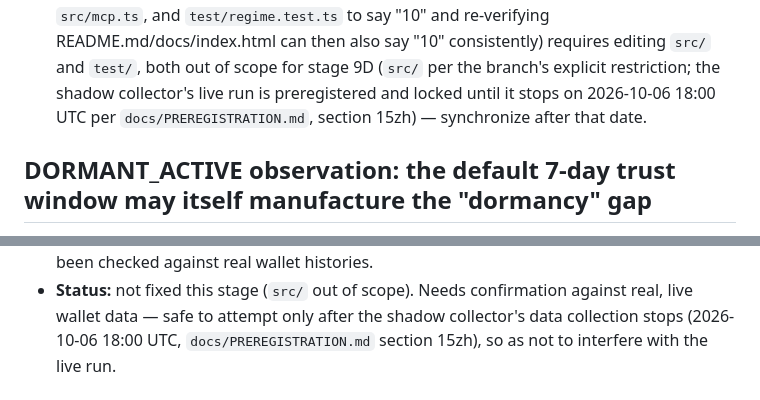
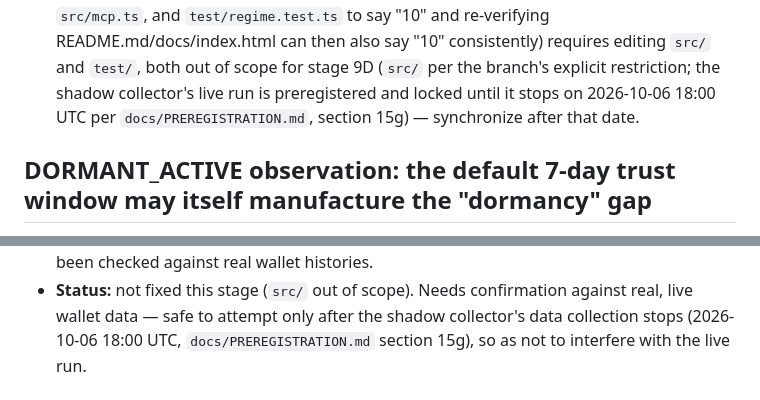
Before and after one commit to daniilmilintieiev-ux/wallet-radar, a Markdown page: docs/KNOWN-ISSUES.md, 2 parts joined by grey strips. GitHub-like rendering.

```diff
--- a/docs/KNOWN-ISSUES.md
+++ b/docs/KNOWN-ISSUES.md
@@ -43,7 +43,7 @@ a separate, future change.
   consistently) requires editing `src/` and `test/`, both out of scope for
   stage 9D (`src/` per the branch's explicit restriction; the shadow
   collector's live run is preregistered and locked until it stops on
-  2026-10-06 18:00 UTC per `docs/PREREGISTRATION.md`, section 15zh) —
+  2026-10-06 18:00 UTC per `docs/PREREGISTRATION.md`, section 15g) —
   synchronize after that date.
 
 ## DORMANT_ACTIVE observation: the default 7-day trust window may itself manufacture the "dormancy" gap
@@ -77,7 +77,7 @@ a separate, future change.
 - **Status:** not fixed this stage (`src/` out of scope). Needs confirmation
   against real, live wallet data — safe to attempt only after the shadow
   collector's data collection stops (2026-10-06 18:00 UTC,
-  `docs/PREREGISTRATION.md` section 15zh), so as not to interfere with the
+  `docs/PREREGISTRATION.md` section 15g), so as not to interfere with the
   live run.
 
 ## TAINTED_FUNDING checks only the wallet's very first incoming transfer
```
Also changed, not shown: README.md (+2 -0 lines).
